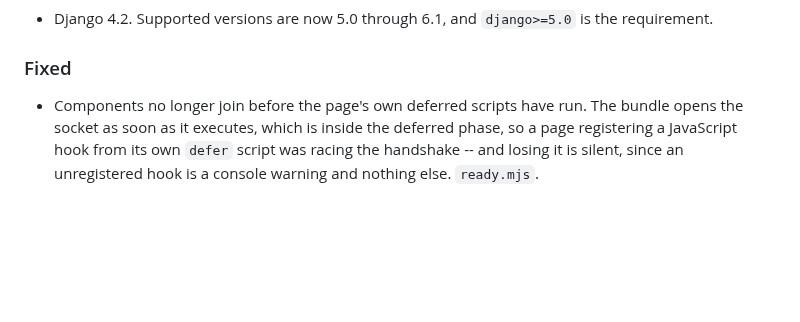
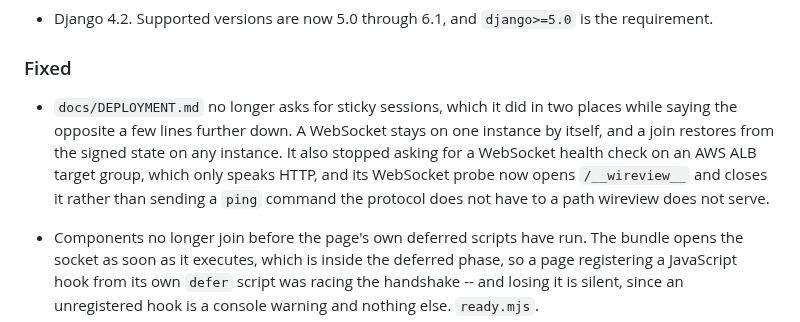
Before and after one commit to itda-work/django-wireview, a Markdown page: CHANGELOG.md, the part around the change. Rendered like a GitHub page; blank space fills up the shorter version.

```diff
--- a/CHANGELOG.md
+++ b/CHANGELOG.md
@@ -54,6 +54,13 @@ The django-reactor era changelog (2.x) is preserved in
 - Django 4.2. Supported versions are now 5.0 through 6.1, and `django>=5.0` is the requirement.
 
 ### Fixed
+
+- `docs/DEPLOYMENT.md` no longer asks for sticky sessions, which it did in two places while saying
+  the opposite a few lines further down. A WebSocket stays on one instance by itself, and a join
+  restores from the signed state on any instance. It also stopped asking for a WebSocket health
+  check on an AWS ALB target group, which only speaks HTTP, and its WebSocket probe now opens
+  `/__wireview__` and closes it rather than sending a `ping` command the protocol does not have
+  to a path wireview does not serve.
 
 - Components no longer join before the page's own deferred scripts have run.
   The bundle opens the socket as soon as it executes, which is inside the
```
Also changed, not shown: docs/DEPLOYMENT.md (+27 -9 lines).
